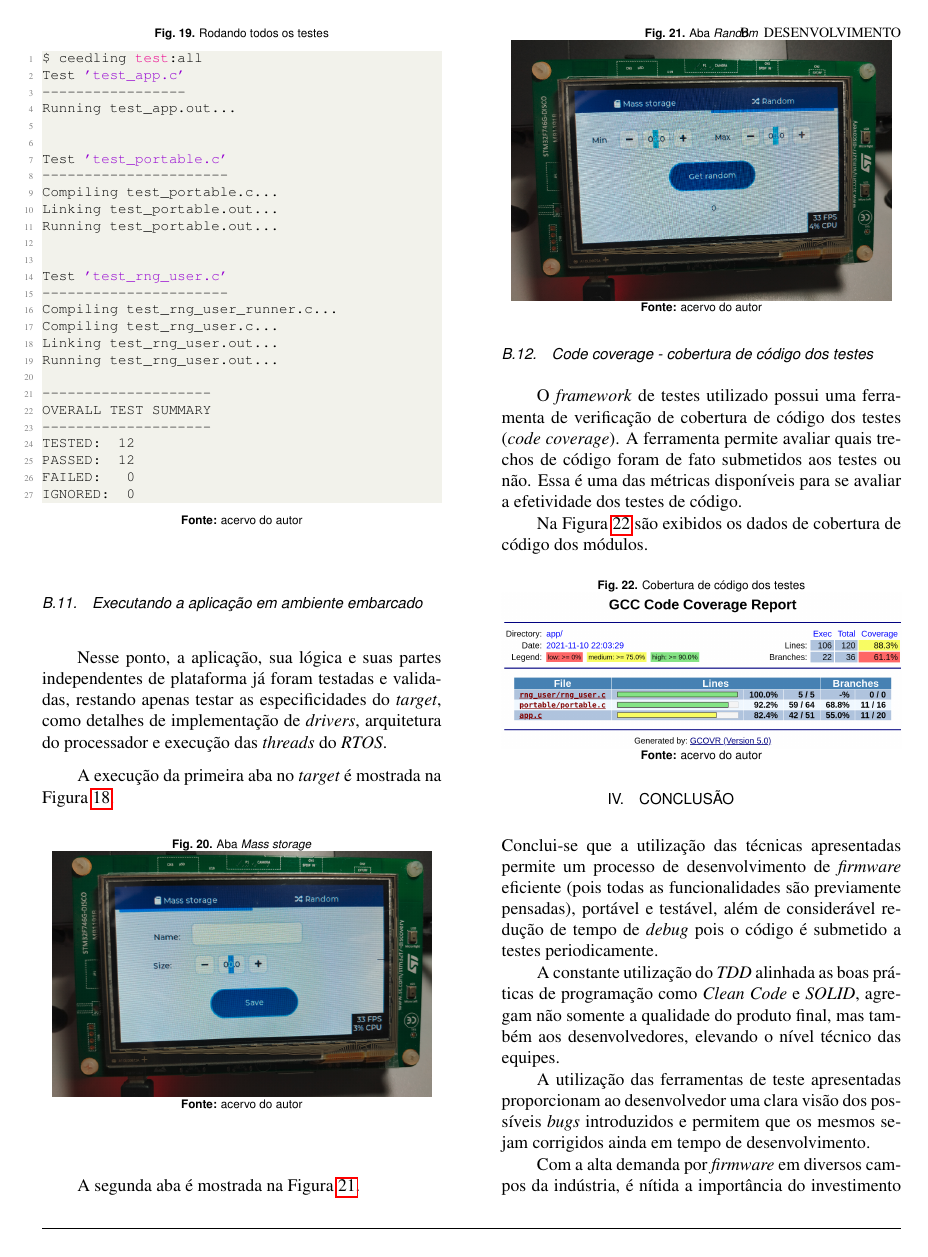
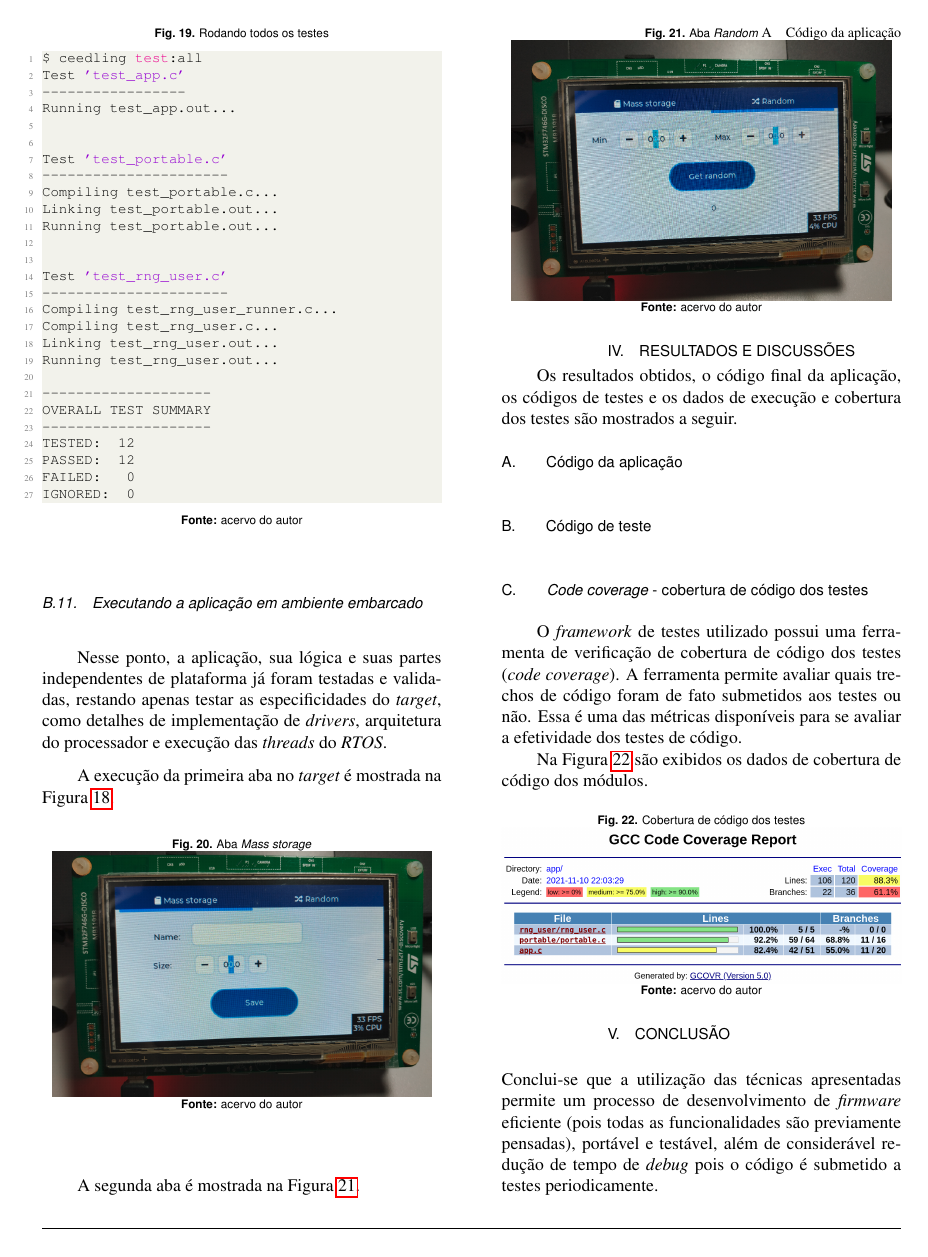
Before and after one commit to JON95Git/artigo-tcc, a LaTeX document (artigo.tex, which reads artigo.cls): page 9 of 10. Compiled offline with pdfLaTeX.

Commit message:
Adding results section

```diff
--- a/artigo.cls
+++ b/artigo.cls
@@ -481,14 +481,14 @@
 
 \fancypagestyle{plain}{
 \fancyhf{}
-\fancyfoot[LO, RE]{Projeto de Fim de Curso  – Engenharia de Computação, 2021-1}
+\fancyfoot[LO, RE]{Projeto de Fim de Curso  – Engenharia de Computação, 2021-2}
 % \fancyfoot[CE,CO]{\leftmark}
 \fancyfoot[LE,RO]{\thepage}
 }
 
 \pagestyle{fancy}{
 \fancyhf{}
-\fancyfoot[LO, LE]{Projeto de Fim de Curso   – Engenharia de Computação, 2021-1}
+\fancyfoot[LO, LE]{Projeto de Fim de Curso   – Engenharia de Computação, 2021-2}
 % \fancyfoot[CE,CO]{\leftmark}
 \fancyfoot[RE,RO]{\thepage}
 }
--- a/artigo.tex
+++ b/artigo.tex
@@ -1080,7 +1080,17 @@ A segunda aba é mostrada na Figura \ref{fig:random-embedded}.\hfill\
   \label{fig:random-embedded}
 \end{figure}
 
-\subsubsection{\textit{Code coverage} - cobertura de código dos testes}\hfill\\
+% ----------------------RESULTADOS E DISCUSSÕES-----------------------------------
+
+\section{RESULTADOS E DISCUSSÕES}
+Os resultados obtidos, o código final da aplicação, os códigos de testes e os dados
+de execução e cobertura dos testes são mostrados a seguir.
+
+\subsection{Código da aplicação}\hfill\\
+
+\subsection{Código de teste}\hfill\\
+
+\subsection{\textit{Code coverage} - cobertura de código dos testes}\hfill\\
 
 O \textit{framework} de testes utilizado possui uma ferramenta de verificação
 de cobertura de código dos testes (\textit{code coverage}). A ferramenta permite
```
Also changed, not shown: artigo.pdf.
